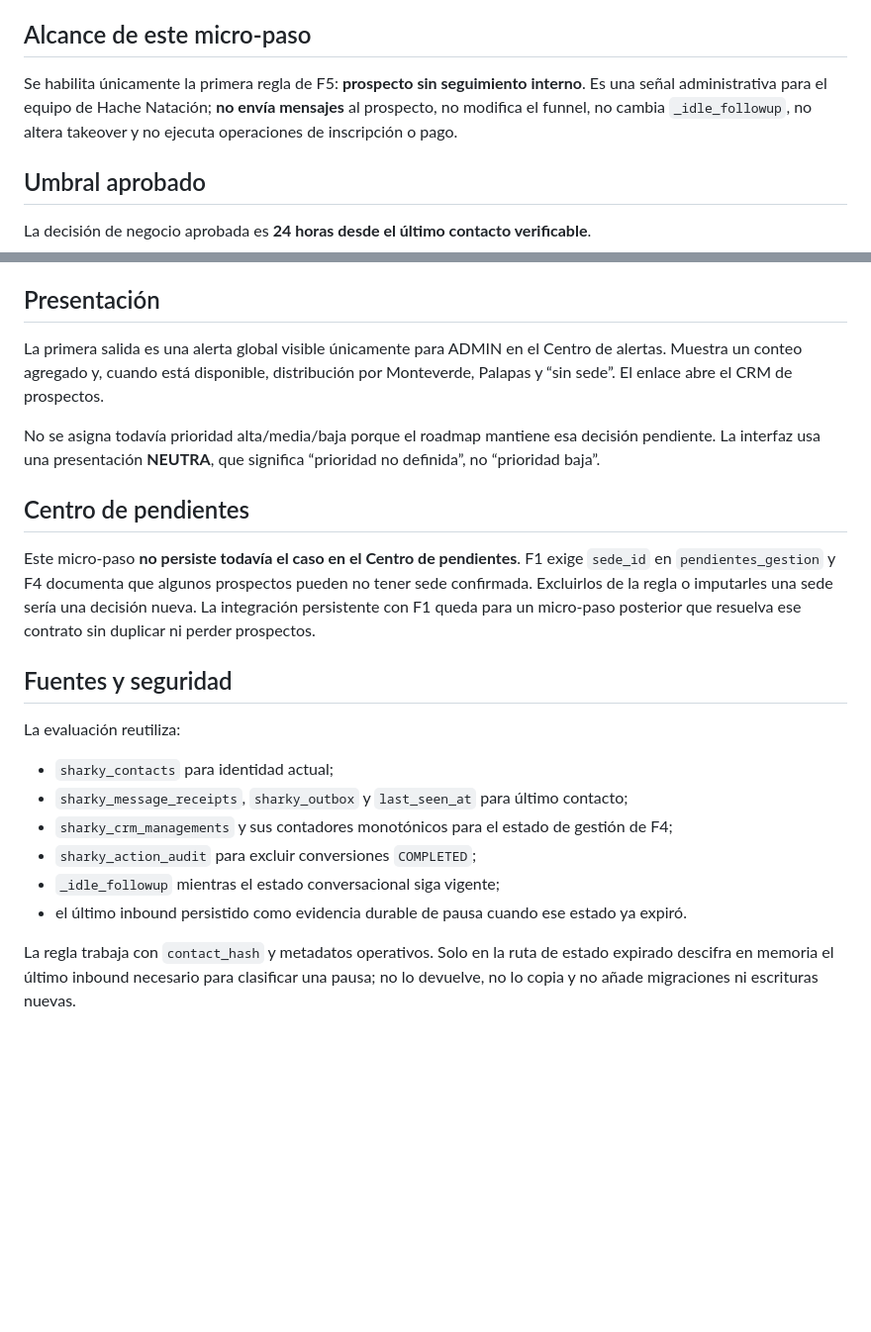
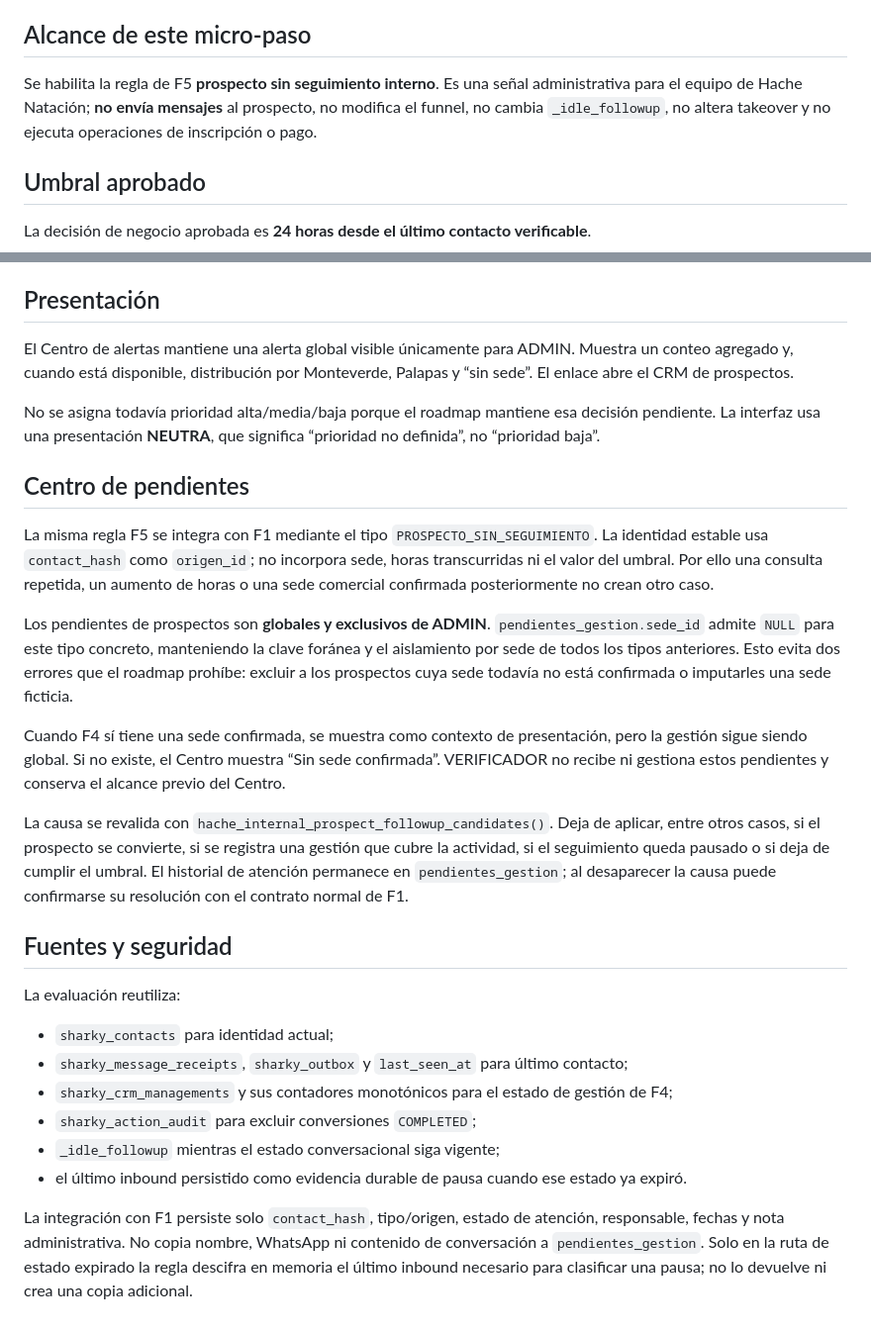
Before and after one commit to manglefurniture/hache-natacion, a Markdown page: docs/F5-PROSPECT-FOLLOWUP-ALERT.md, 2 parts joined by grey strips. Shown at 99% size. Drawn GitHub-style; blank space fills up the shorter version.

Commit message:
Document prospect pending integration

```diff
--- a/docs/F5-PROSPECT-FOLLOWUP-ALERT.md
+++ b/docs/F5-PROSPECT-FOLLOWUP-ALERT.md
@@ -4,7 +4,7 @@ Fecha de decisión: 2026-09-17.
 
 ## Alcance de este micro-paso
 
-Se habilita únicamente la primera regla de F5: **prospecto sin seguimiento interno**. Es una señal administrativa para el equipo de Hache Natación; **no envía mensajes** al prospecto, no modifica el funnel, no cambia `_idle_followup`, no altera takeover y no ejecuta operaciones de inscripción o pago.
+Se habilita la regla de F5 **prospecto sin seguimiento interno**. Es una señal administrativa para el equipo de Hache Natación; **no envía mensajes** al prospecto, no modifica el funnel, no cambia `_idle_followup`, no altera takeover y no ejecuta operaciones de inscripción o pago.
 
 ## Umbral aprobado
 
@@ -36,13 +36,19 @@ Cuando varios receipts comparten el mismo segundo `DATETIME`, se usa la marca du
 
 ## Presentación
 
-La primera salida es una alerta global visible únicamente para ADMIN en el Centro de alertas. Muestra un conteo agregado y, cuando está disponible, distribución por Monteverde, Palapas y “sin sede”. El enlace abre el CRM de prospectos.
+El Centro de alertas mantiene una alerta global visible únicamente para ADMIN. Muestra un conteo agregado y, cuando está disponible, distribución por Monteverde, Palapas y “sin sede”. El enlace abre el CRM de prospectos.
 
 No se asigna todavía prioridad alta/media/baja porque el roadmap mantiene esa decisión pendiente. La interfaz usa una presentación **NEUTRA**, que significa “prioridad no definida”, no “prioridad baja”.
 
 ## Centro de pendientes
 
-Este micro-paso **no persiste todavía el caso en el Centro de pendientes**. F1 exige `sede_id` en `pendientes_gestion` y F4 documenta que algunos prospectos pueden no tener sede confirmada. Excluirlos de la regla o imputarles una sede sería una decisión nueva. La integración persistente con F1 queda para un micro-paso posterior que resuelva ese contrato sin duplicar ni perder prospectos.
+La misma regla F5 se integra con F1 mediante el tipo `PROSPECTO_SIN_SEGUIMIENTO`. La identidad estable usa `contact_hash` como `origen_id`; no incorpora sede, horas transcurridas ni el valor del umbral. Por ello una consulta repetida, un aumento de horas o una sede comercial confirmada posteriormente no crean otro caso.
+
+Los pendientes de prospectos son **globales y exclusivos de ADMIN**. `pendientes_gestion.sede_id` admite `NULL` para este tipo concreto, manteniendo la clave foránea y el aislamiento por sede de todos los tipos anteriores. Esto evita dos errores que el roadmap prohíbe: excluir a los prospectos cuya sede todavía no está confirmada o imputarles una sede ficticia.
+
+Cuando F4 sí tiene una sede confirmada, se muestra como contexto de presentación, pero la gestión sigue siendo global. Si no existe, el Centro muestra “Sin sede confirmada”. VERIFICADOR no recibe ni gestiona estos pendientes y conserva el alcance previo del Centro.
+
+La causa se revalida con `hache_internal_prospect_followup_candidates()`. Deja de aplicar, entre otros casos, si el prospecto se convierte, si se registra una gestión que cubre la actividad, si el seguimiento queda pausado o si deja de cumplir el umbral. El historial de atención permanece en `pendientes_gestion`; al desaparecer la causa puede confirmarse su resolución con el contrato normal de F1.
 
 ## Fuentes y seguridad
 
@@ -55,4 +61,4 @@ La evaluación reutiliza:
 - `_idle_followup` mientras el estado conversacional siga vigente;
 - el último inbound persistido como evidencia durable de pausa cuando ese estado ya expiró.
 
-La regla trabaja con `contact_hash` y metadatos operativos. Solo en la ruta de estado expirado descifra en memoria el último inbound necesario para clasificar una pausa; no lo devuelve, no lo copia y no añade migraciones ni escrituras nuevas.
+La integración con F1 persiste solo `contact_hash`, tipo/origen, estado de atención, responsable, fechas y nota administrativa. No copia nombre, WhatsApp ni contenido de conversación a `pendientes_gestion`. Solo en la ruta de estado expirado la regla descifra en memoria el último inbound necesario para clasificar una pausa; no lo devuelve ni crea una copia adicional.
```
